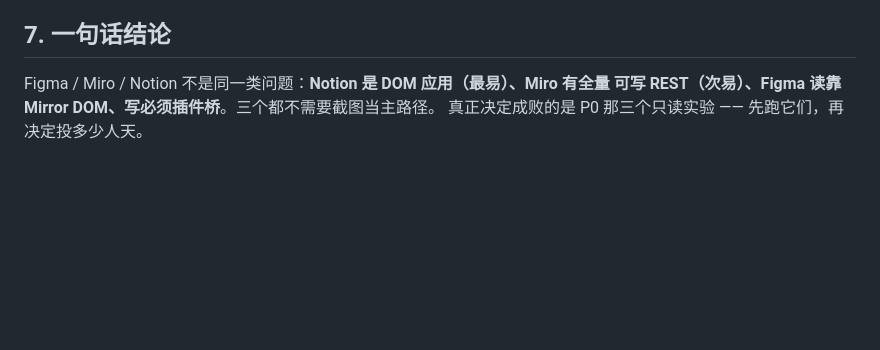
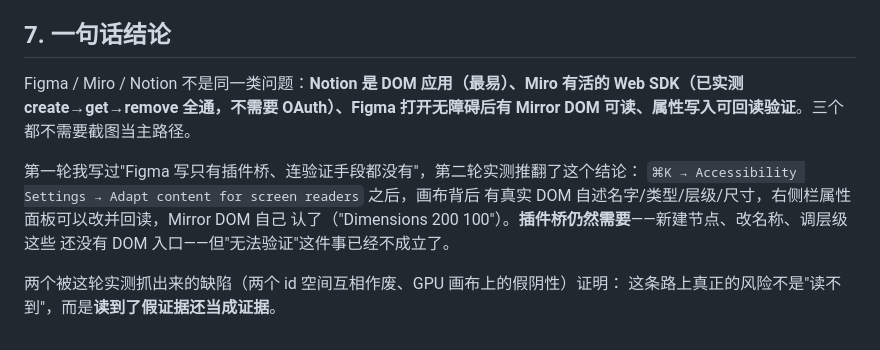
Before and after one commit to Glittering/ai-browser, a Markdown page: docs/PLAN_APP_MODEL.md, the part around one of its changes. Drawn GitHub-style; blank space fills up the shorter version.

```diff
--- a/docs/PLAN_APP_MODEL.md
+++ b/docs/PLAN_APP_MODEL.md
@@ -205,6 +278,15 @@ REST 没有任何改设计内容的端点。
 
 ## 7. 一句话结论
 
-Figma / Miro / Notion 不是同一类问题：**Notion 是 DOM 应用（最易）、Miro 有全量
-可写 REST（次易）、Figma 读靠 Mirror DOM、写必须插件桥**。三个都不需要截图当主路径。
-真正决定成败的是 P0 那三个只读实验 —— 先跑它们，再决定投多少人天。
+Figma / Miro / Notion 不是同一类问题：**Notion 是 DOM 应用（最易）、Miro 有活的
+Web SDK（已实测 create→get→remove 全通，不需要 OAuth）、Figma 打开无障碍后有
+Mirror DOM 可读、属性写入可回读验证**。三个都不需要截图当主路径。
+
+第一轮我写过"Figma 写只有插件桥、连验证手段都没有"，第二轮实测推翻了这个结论：
+`⌘K → Accessibility Settings → Adapt content for screen readers` 之后，画布背后
+有真实 DOM 自述名字/类型/层级/尺寸，右侧栏属性面板可以改并回读，Mirror DOM 自己
+认了（"Dimensions 200 100"）。**插件桥仍然需要**——新建节点、改名称、调层级这些
+还没有 DOM 入口——但"无法验证"这件事已经不成立了。
+
+两个被这轮实测抓出来的缺陷（两个 id 空间互相作废、GPU 画布上的假阴性）证明：
+这条路上真正的风险不是"读不到"，而是**读到了假证据还当成证据**。
```
Also changed, not shown: other parts of docs/PLAN_APP_MODEL.md (+73 -0 lines).
